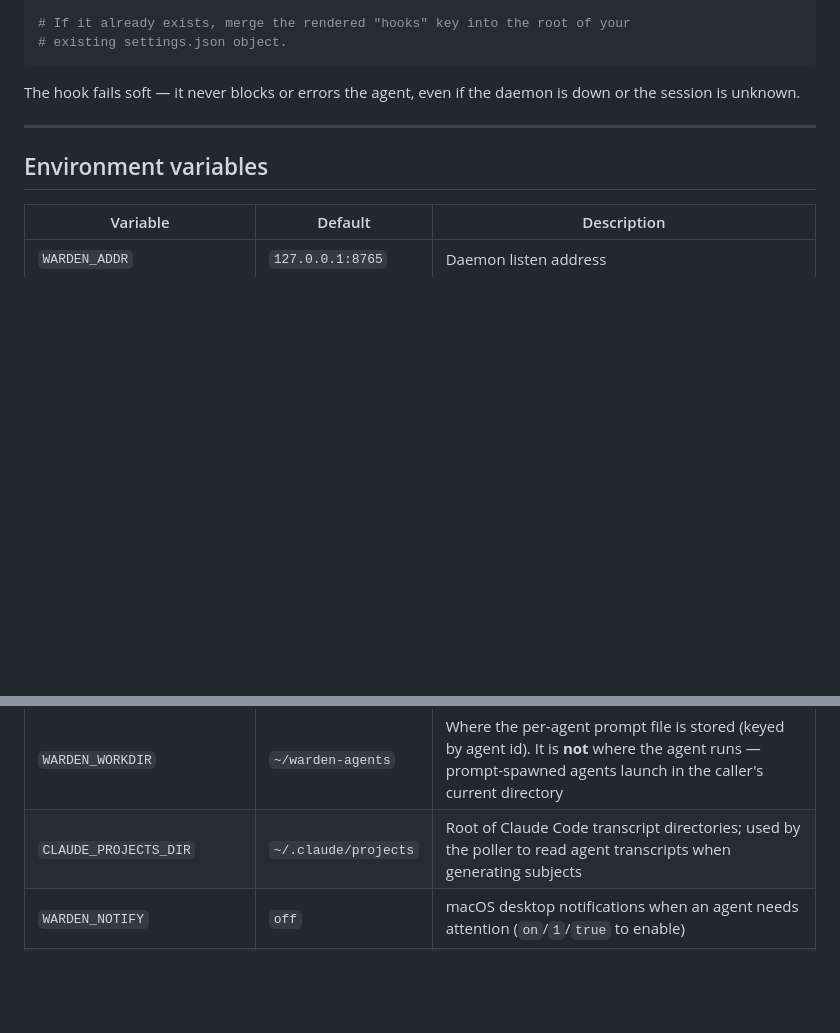
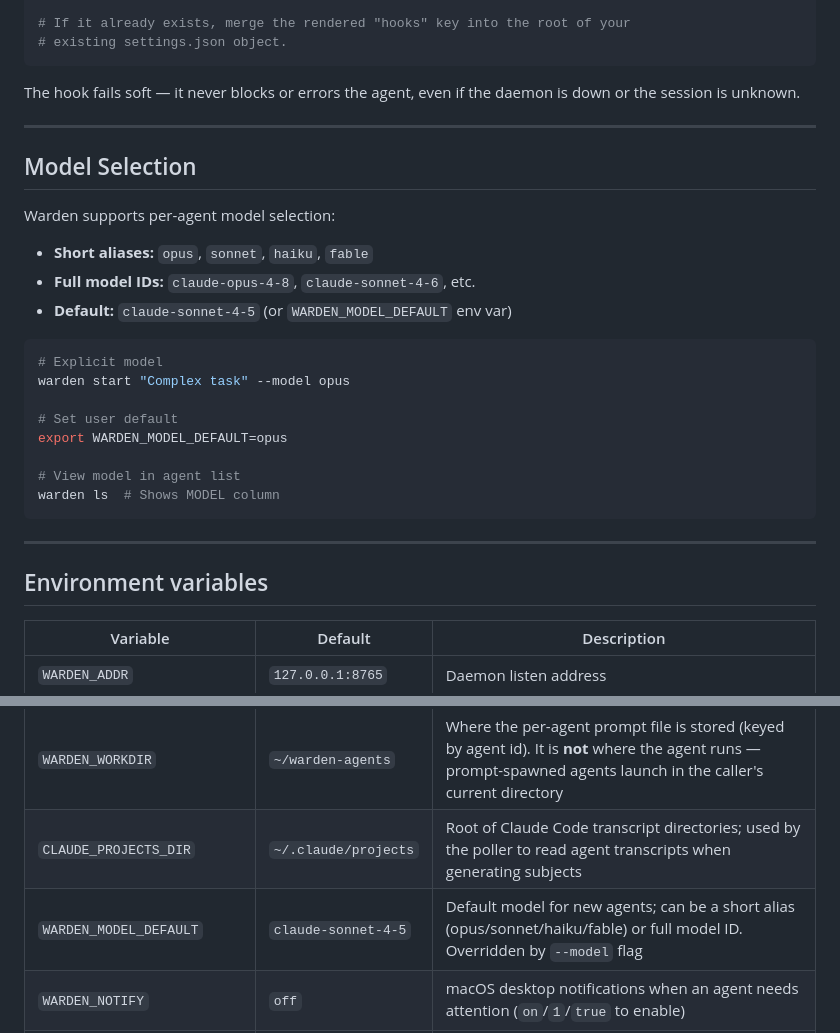
Before and after one commit to srjn45/warden, a Markdown page: README.md, 2 parts joined by grey strips. Drawn GitHub-style; blank space fills up the shorter version.

````diff
--- a/README.md
+++ b/README.md
@@ -252,6 +252,27 @@ The hook fails soft — it never blocks or errors the agent, even if the daemon
 
 ---
 
+## Model Selection
+
+Warden supports per-agent model selection:
+
+- **Short aliases:** `opus`, `sonnet`, `haiku`, `fable`
+- **Full model IDs:** `claude-opus-4-8`, `claude-sonnet-4-6`, etc.
+- **Default:** `claude-sonnet-4-5` (or `WARDEN_MODEL_DEFAULT` env var)
+
+```bash
+# Explicit model
+warden start "Complex task" --model opus
+
+# Set user default
+export WARDEN_MODEL_DEFAULT=opus
+
+# View model in agent list
+warden ls  # Shows MODEL column
+```
+
+---
+
 ## Environment variables
 
 | Variable | Default | Description |
@@ -260,6 +281,7 @@ The hook fails soft — it never blocks or errors the agent, even if the daemon
 | `WARDEN_DATA_DIR` | `~/.warden` | Directory for session JSON files (`sessions/`, `closed/`) |
 | `WARDEN_WORKDIR` | `~/warden-agents` | Where the per-agent prompt file is stored (keyed by agent id). It is **not** where the agent runs — prompt-spawned agents launch in the caller's current directory |
 | `CLAUDE_PROJECTS_DIR` | `~/.claude/projects` | Root of Claude Code transcript directories; used by the poller to read agent transcripts when generating subjects |
+| `WARDEN_MODEL_DEFAULT` | `claude-sonnet-4-5` | Default model for new agents; can be a short alias (opus/sonnet/haiku/fable) or full model ID. Overridden by `--model` flag |
 | `WARDEN_NOTIFY` | `off` | macOS desktop notifications when an agent needs attention (`on`/`1`/`true` to enable) |
 | `WARDEN_APPROVALS` | `on` | The approvals inbox: the daemon parses recognized Claude Code tool-permission prompts and surfaces them for answering. The web AttentionQueue shows one-click option buttons, the CLI exposes `warden approvals`/`warden approve`, and the TUI shows a pinned **⏳ Approvals** row — answer it in place (`i`, or `enter` on the row, then `1`-`9`; `tab` cycles between waiting agents) or from the web / `warden approve`. Unrecognized prompts always fall back to attach. On by default; disable with `0`/`off`/`false` |
 | `WARDEN_TOKEN_GUARD` | `on` | The context-size guard: the poller reads each live agent's context-window fill from its transcript, classifies it `ok`/`warning`/`critical`, and shows a state-colored token figure in `warden ls`, the TUI row, and the web tile. Master switch — disable with `0`/`off`/`false` to turn off the whole guard (gauge, alert, auto-compact) |
````
Also changed, not shown: docs/FEATURES.md (+1 -0 lines), docs/USAGE.md (+100 -0 lines).
